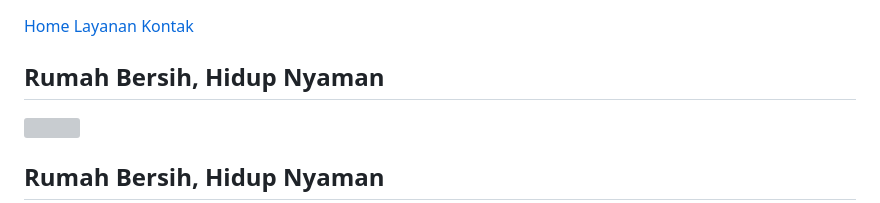
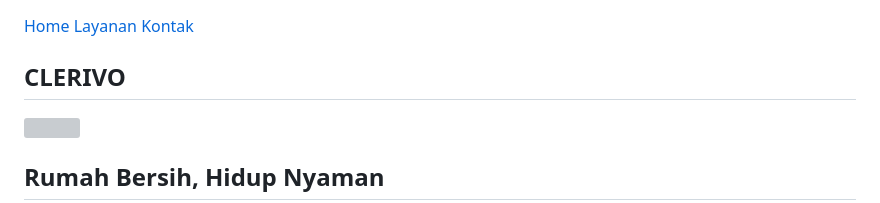
Before and after one commit to clerivobersihtanpakompromi-source/Clerivo, a Markdown page: README.md, the part around one of its changes. GitHub-like rendering; grey boxes are pictures that could not be loaded.

Commit message:
Change header title from 'Rumah Bersih' to 'CLERIVO'

```diff
--- a/README.md
+++ b/README.md
@@ -11,7 +11,7 @@
 
 <section id="home" class="hero">
     <div class="hero-content">
-        <h2>Rumah Bersih, Hidup Nyaman</h2>
+        <h2>CLERIVO</h2>
 <a href="https://wa.me/62852113938404" target="_blank"
 style="position:fixed; bottom:20px; right:20px;">
 <img src="https://cdn-icons-png.flaticon.com/512/733/733585.png" width="60">
```
Also changed, not shown: other parts of README.md (+1 -1 lines).
